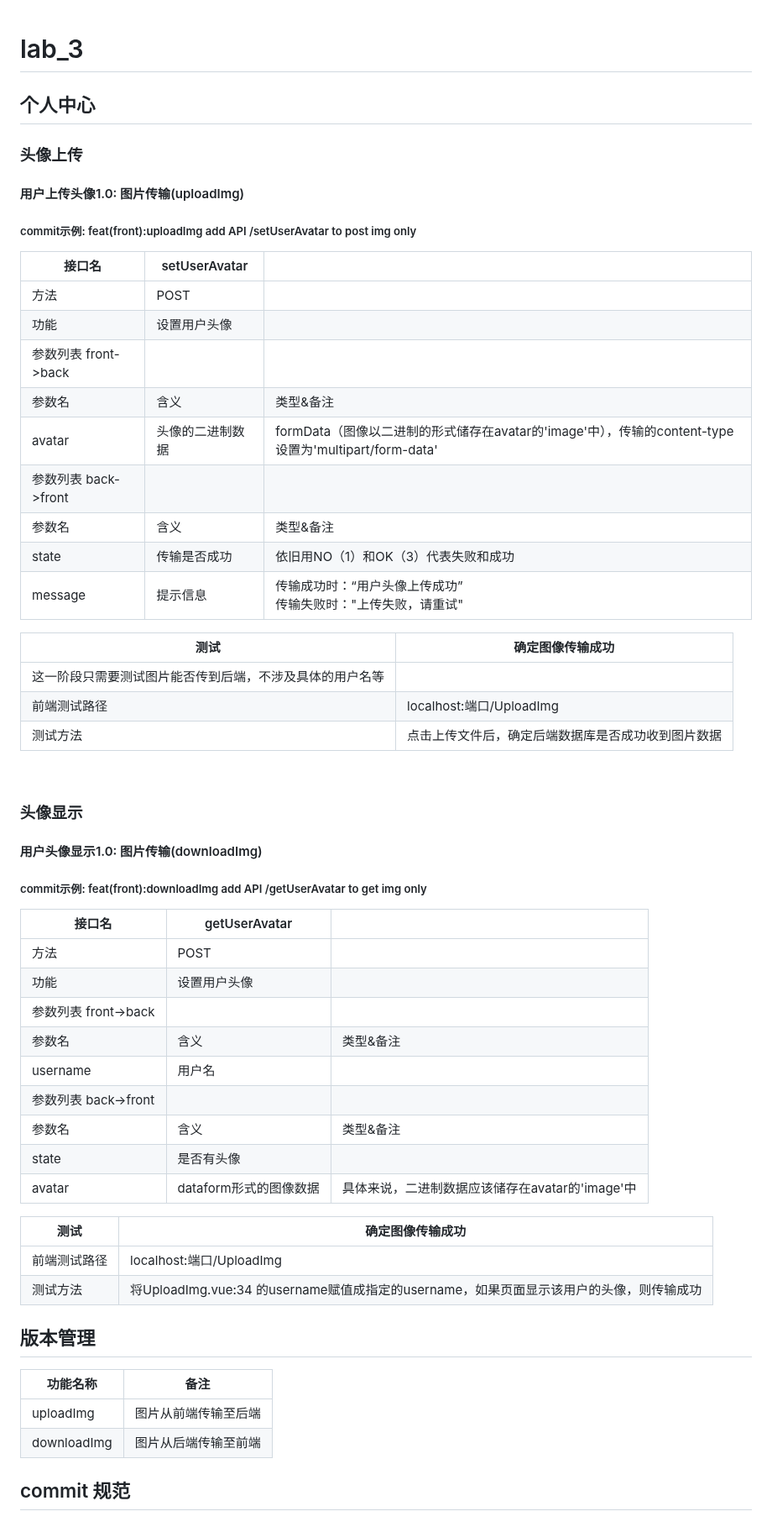
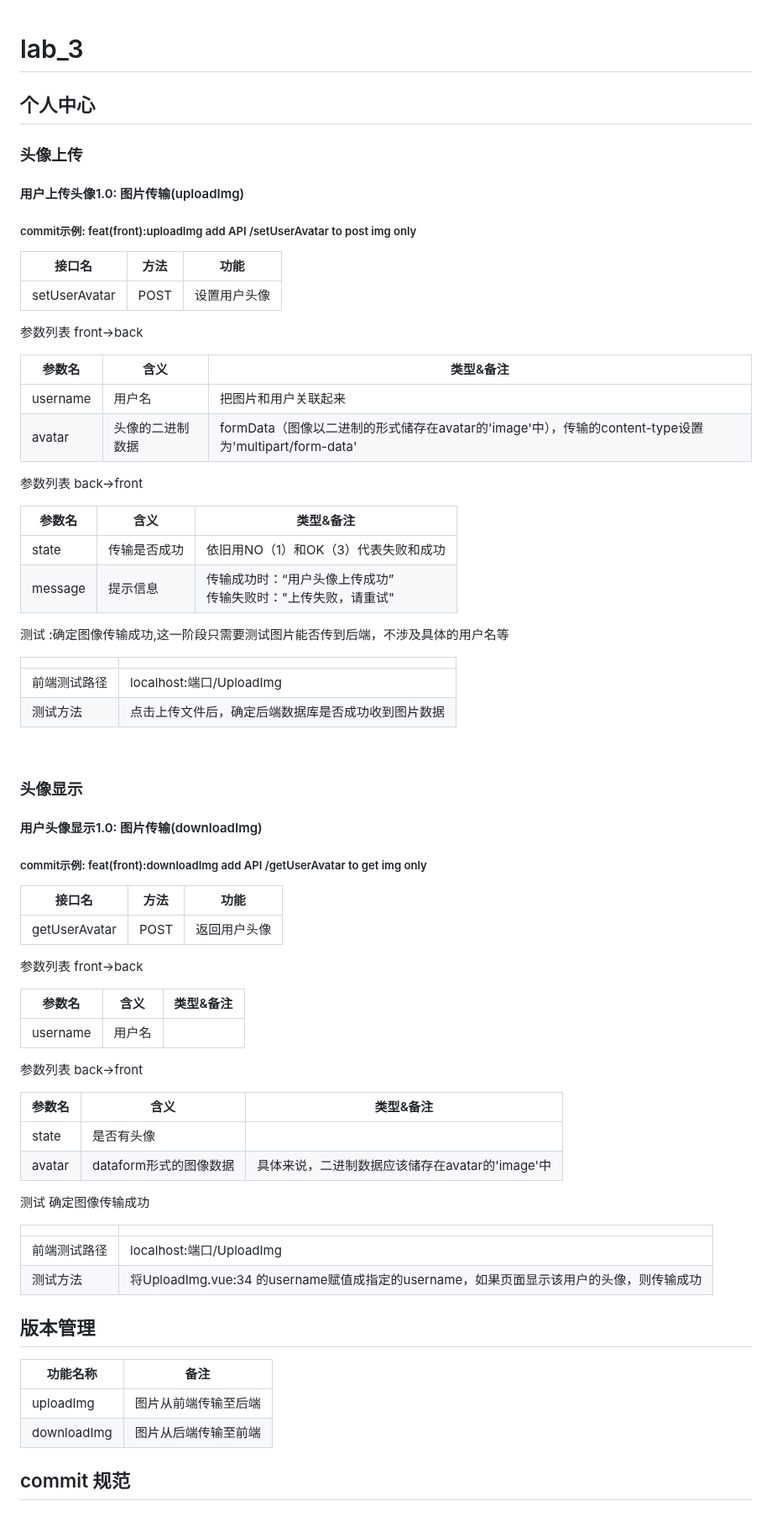
Before and after one commit to Suzyyy207/online-shop, a Markdown page: README.md, the part around the change. Shown at 84% size. Drawn GitHub-style.

Commit message:
docs(back):readme modified

```diff
--- a/README.md
+++ b/README.md
@@ -1,26 +1,38 @@
 # lab_3
 
+
+
 ## 个人中心
+
+
+
 ### 头像上传
 #### 用户上传头像1.0: 图片传输(uploadImg)
 ##### commit示例: feat(front):uploadImg add API /setUserAvatar to post img only
 
+| 接口名        | 方法 | 功能         |
+| ------------- | ---- | ------------ |
+| setUserAvatar | POST | 设置用户头像 |
 
-|    接口名    |  setUserAvatar  |    |
+参数列表 front->back
+
+| 参数名   | 含义             | 类型&备注                                                    |
+| -------- | ---------------- | ------------------------------------------------------------ |
+| username | 用户名           | 把图片和用户关联起来                                         |
+| avatar   | 头像的二进制数据 | formData（图像以二进制的形式储存在avatar的'image'中），传输的content-type设置为'multipart/form-data' |
+
+参数列表 back->front
+
+
+|  参数名  |  含义  |  类型&备注  |
 | ---------- | ---------- | -------- |
-|  方法  |  POST  |    |
-|  功能  |  设置用户头像  |    |
-|  参数列表 front->back  |  |  |
-|  参数名  |  含义  |  类型&备注  |
-|  avatar  |  头像的二进制数据  |  formData（图像以二进制的形式储存在avatar的'image'中），传输的content-type设置为'multipart/form-data'  |
-|  参数列表 back->front  |  |  |
-|  参数名  |  含义  |  类型&备注  |
 |  state  |  传输是否成功  | 依旧用NO（1）和OK（3）代表失败和成功 |
 |  message  |  提示信息  | 传输成功时：“用户头像上传成功”<br> 传输失败时："上传失败，请重试"   |
 
-|   测试   |  确定图像传输成功  |
+ 测试 :确定图像传输成功,这一阶段只需要测试图片能否传到后端，不涉及具体的用户名等
+
+|    |                                                    |
 | ---------- | ---------- |
-|  这一阶段只需要测试图片能否传到后端，不涉及具体的用户名等    |
 |  前端测试路径  |  localhost:端口/UploadImg  |
 |  测试方法  |  点击上传文件后，确定后端数据库是否成功收到图片数据  |
 
@@ -30,23 +42,34 @@
 #### 用户头像显示1.0: 图片传输(downloadImg)
 ##### commit示例: feat(front):downloadImg add API /getUserAvatar to get img only
 
-|    接口名    |  getUserAvatar  |    |
-| ---------- | ---------- | -------- |
-|  方法  |  POST  |    |
-|  功能  |  设置用户头像  |    |
-|  参数列表 front->back  |  |  |
-|  参数名  |  含义  |  类型&备注  |
-|  username  |  用户名  |    |
-|  参数列表 back->front  |  |  |
-|  参数名  |  含义  |  类型&备注  |
-|  state  |  是否有头像  |    |
-|  avatar  |  dataform形式的图像数据  |  具体来说，二进制数据应该储存在avatar的'image'中  |
 
 
-|   测试   |  确定图像传输成功  |
+| 接口名        | 方法 | 功能         |
+| ------------- | ---- | ------------ |
+| getUserAvatar | POST | 返回用户头像 |
+
+参数列表 front->back
+
+|  参数名  |  含义  |  类型&备注  |
+| ---------- | ---------- | -------- |
+|  username  |  用户名  |    |
+
+参数列表 back->front
+
+| 参数名 | 含义                   | 类型&备注                                       |
+| ------ | ---------------------- | ----------------------------------------------- |
+| state  | 是否有头像             |                                                 |
+| avatar | dataform形式的图像数据 | 具体来说，二进制数据应该储存在avatar的'image'中 |
+
+
+ 测试 确定图像传输成功
+
+|    |    |
 | ---------- | ---------- |
 |  前端测试路径  |  localhost:端口/UploadImg  |
 |  测试方法  |  将UploadImg.vue:34 的username赋值成指定的username，如果页面显示该用户的头像，则传输成功  |
+
+
 
 ## 版本管理
 
@@ -54,8 +77,6 @@
 | ---------- | ---------- |
 |  uploadImg  | 图片从前端传输至后端 |
 |  downloadImg  | 图片从后端传输至前端 |
-
-
 
 
 
```
